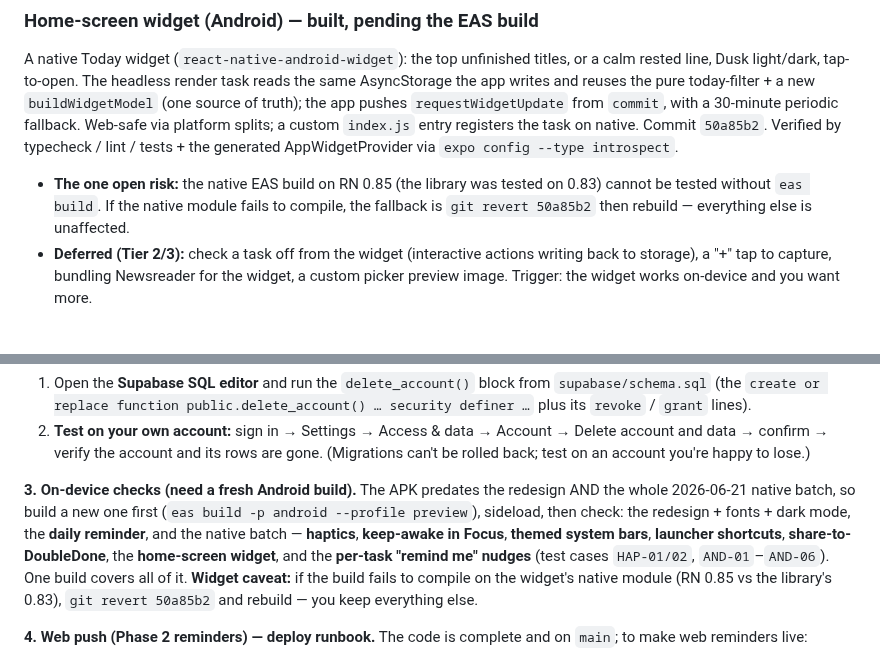
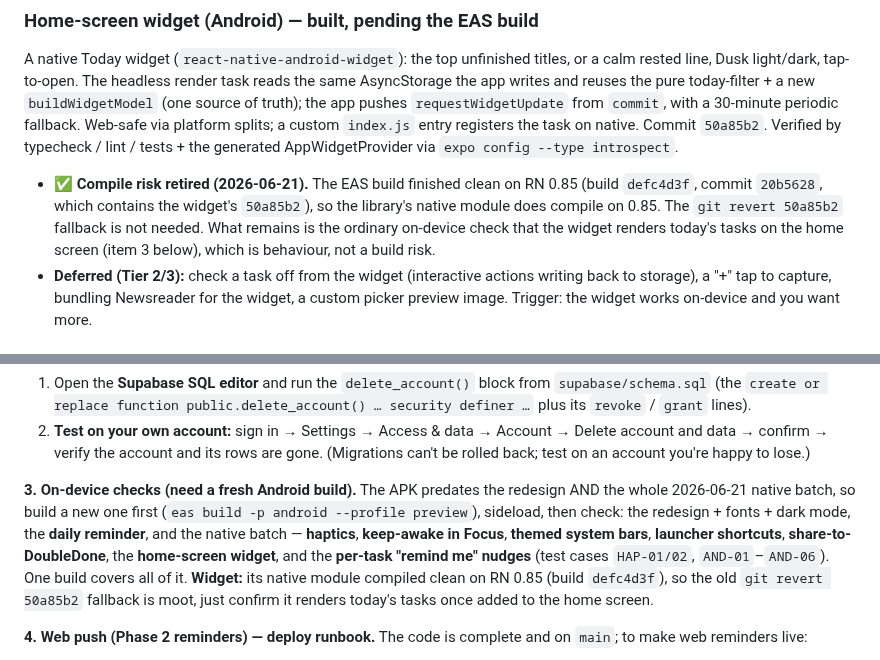
Before and after one commit to melroyds/doubledone, a Markdown page: BUILD-PLAN.md, 2 parts joined by grey strips. GitHub-like rendering.

Commit message:
docs(build-plan): retire the widget RN 0.85 compile risk (EAS build finished)
EAS build defc4d3f (commit 20b5628, which includes the widget's 50a85b2) finished
clean on RN 0.85, so react-native-android-widget's native module does compile on
0.85. The git revert 50a85b2 fallback is no longer needed. Only the ordinary
on-device "does the widget render" check remains, which is behaviour, not a risk.

```diff
--- a/BUILD-PLAN.md
+++ b/BUILD-PLAN.md
@@ -33,7 +33,7 @@ All code-complete, gate-verified, and on `main`. What remains for each is a veri
 ### Home-screen widget (Android) — built, pending the EAS build
 
 A native Today widget (`react-native-android-widget`): the top unfinished titles, or a calm rested line, Dusk light/dark, tap-to-open. The headless render task reads the same AsyncStorage the app writes and reuses the pure today-filter + a new `buildWidgetModel` (one source of truth); the app pushes `requestWidgetUpdate` from `commit`, with a 30-minute periodic fallback. Web-safe via platform splits; a custom `index.js` entry registers the task on native. Commit `50a85b2`. Verified by typecheck / lint / tests + the generated AppWidgetProvider via `expo config --type introspect`.
-- **The one open risk:** the native EAS build on RN 0.85 (the library was tested on 0.83) cannot be tested without `eas build`. If the native module fails to compile, the fallback is `git revert 50a85b2` then rebuild — everything else is unaffected.
+- ✅ **Compile risk retired (2026-06-21).** The EAS build finished clean on RN 0.85 (build `defc4d3f`, commit `20b5628`, which contains the widget's `50a85b2`), so the library's native module does compile on 0.85. The `git revert 50a85b2` fallback is not needed. What remains is the ordinary on-device check that the widget renders today's tasks on the home screen (item 3 below), which is behaviour, not a build risk.
 - **Deferred (Tier 2/3):** check a task off from the widget (interactive actions writing back to storage), a "+" tap to capture, bundling Newsreader for the widget, a custom picker preview image. Trigger: the widget works on-device and you want more.
 
 ### Notification engine — Phase 1 shipped, Phase 2 code-complete
@@ -70,7 +70,7 @@ The "built, needs your hands" cluster, in order. None of it is new code; it is c
    1. Open the **Supabase SQL editor** and run the `delete_account()` block from `supabase/schema.sql` (the `create or replace function public.delete_account() … security definer …` plus its `revoke` / `grant` lines).
    2. **Test on your own account:** sign in → Settings → Access & data → Account → Delete account and data → confirm → verify the account and its rows are gone. (Migrations can't be rolled back; test on an account you're happy to lose.)
 
-**3. On-device checks (need a fresh Android build).** The APK predates the redesign AND the whole 2026-06-21 native batch, so build a new one first (`eas build -p android --profile preview`), sideload, then check: the redesign + fonts + dark mode, the **daily reminder**, and the native batch — **haptics**, **keep-awake in Focus**, **themed system bars**, **launcher shortcuts**, **share-to-DoubleDone**, the **home-screen widget**, and the **per-task "remind me" nudges** (test cases `HAP-01/02`, `AND-01`–`AND-06`). One build covers all of it. **Widget caveat:** if the build fails to compile on the widget's native module (RN 0.85 vs the library's 0.83), `git revert 50a85b2` and rebuild — you keep everything else.
+**3. On-device checks (need a fresh Android build).** The APK predates the redesign AND the whole 2026-06-21 native batch, so build a new one first (`eas build -p android --profile preview`), sideload, then check: the redesign + fonts + dark mode, the **daily reminder**, and the native batch — **haptics**, **keep-awake in Focus**, **themed system bars**, **launcher shortcuts**, **share-to-DoubleDone**, the **home-screen widget**, and the **per-task "remind me" nudges** (test cases `HAP-01/02`, `AND-01`–`AND-06`). One build covers all of it. **Widget:** its native module compiled clean on RN 0.85 (build `defc4d3f`), so the old `git revert 50a85b2` fallback is moot, just confirm it renders today's tasks once added to the home screen.
 
 **4. Web push (Phase 2 reminders) — deploy runbook.** The code is complete and on `main`; to make web reminders live:
    1. `node scripts/gen-vapid.mjs` → copy the two values it prints.
```
